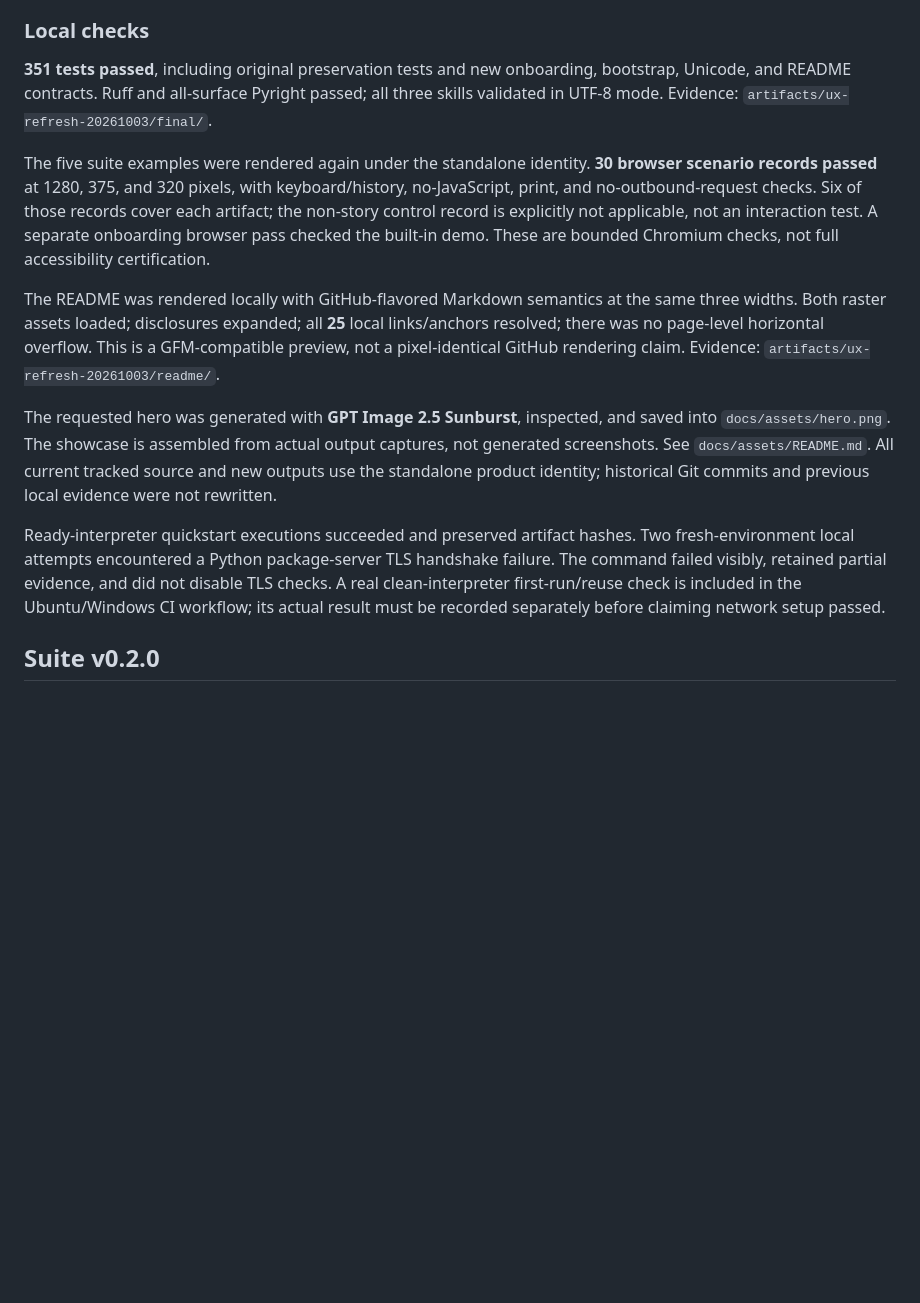
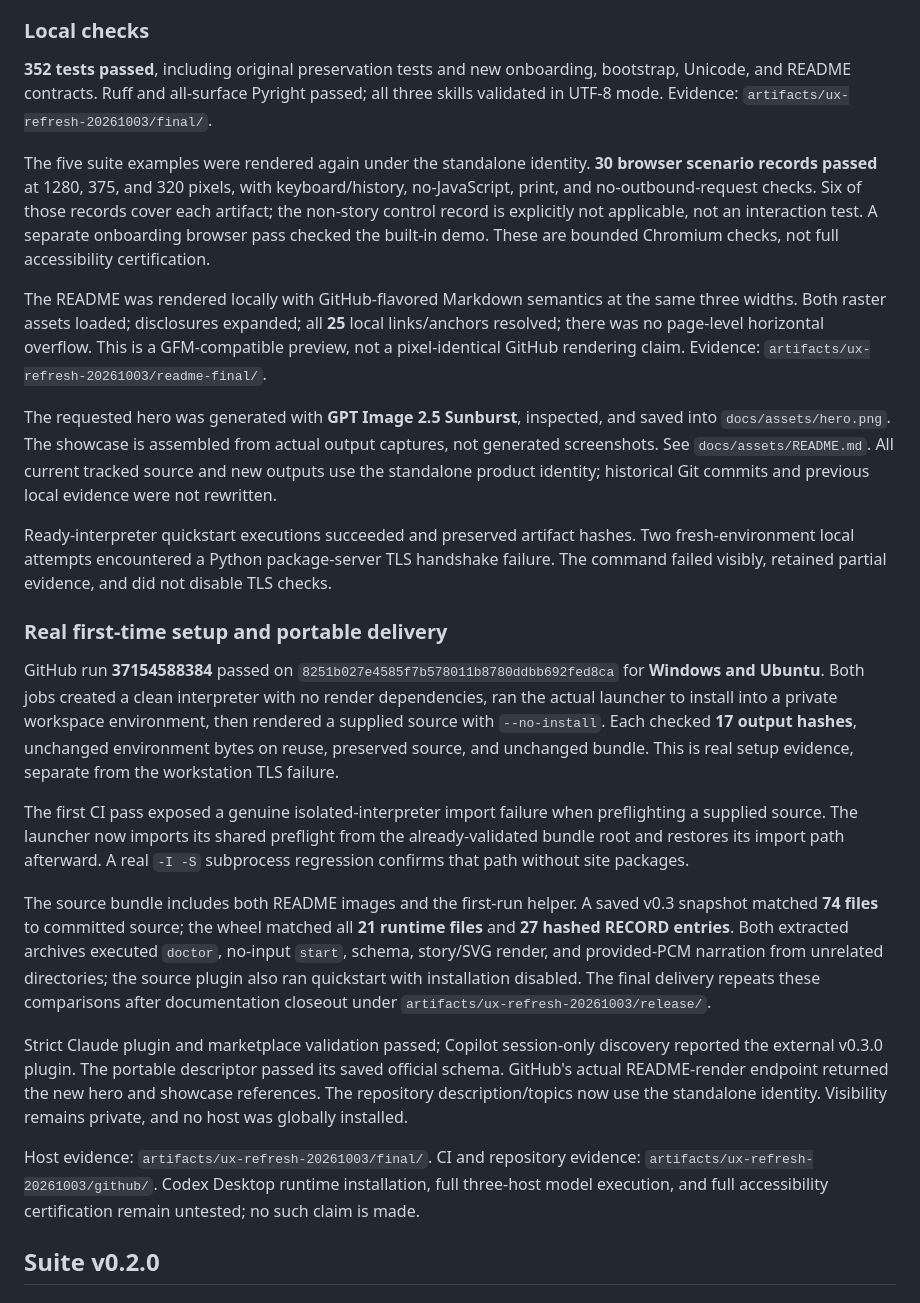
Before and after one commit to shyamsridhar123/STE-Pro-Max, a Markdown page: docs/VALIDATION.md, the part around the change. Rendered like a GitHub page; blank space fills up the shorter version.

```diff
--- a/docs/VALIDATION.md
+++ b/docs/VALIDATION.md
@@ -23,7 +23,7 @@ formal STE certification or universal host compatibility.
 
 ### Local checks
 
-**351 tests passed**, including original preservation tests and new onboarding,
+**352 tests passed**, including original preservation tests and new onboarding,
 bootstrap, Unicode, and README contracts. Ruff and all-surface Pyright passed;
 all three skills validated in UTF-8 mode. Evidence:
 `artifacts/ux-refresh-20261003/final/`.
@@ -40,7 +40,7 @@ The README was rendered locally with GitHub-flavored Markdown semantics at the
 same three widths. Both raster assets loaded; disclosures expanded; all **25**
 local links/anchors resolved; there was no page-level horizontal overflow.
 This is a GFM-compatible preview, not a pixel-identical GitHub rendering claim.
-Evidence: `artifacts/ux-refresh-20261003/readme/`.
+Evidence: `artifacts/ux-refresh-20261003/readme-final/`.
 
 The requested hero was generated with **GPT Image 2.5 Sunburst**, inspected, and
 saved into `docs/assets/hero.png`. The showcase is assembled from actual output
@@ -51,9 +51,41 @@ historical Git commits and previous local evidence were not rewritten.
 Ready-interpreter quickstart executions succeeded and preserved artifact hashes.
 Two fresh-environment local attempts encountered a Python package-server TLS
 handshake failure. The command failed visibly, retained partial evidence, and
-did not disable TLS checks. A real clean-interpreter first-run/reuse check is
-included in the Ubuntu/Windows CI workflow; its actual result must be recorded
-separately before claiming network setup passed.
+did not disable TLS checks.
+
+### Real first-time setup and portable delivery
+
+GitHub run **37154588384** passed on
+`8251b027e4585f7b578011b8780ddbb692fed8ca` for **Windows and Ubuntu**.
+Both jobs created a clean interpreter with no render dependencies, ran the
+actual launcher to install into a private workspace environment, then rendered
+a supplied source with `--no-install`. Each checked **17 output hashes**,
+unchanged environment bytes on reuse, preserved source, and unchanged bundle.
+This is real setup evidence, separate from the workstation TLS failure.
+
+The first CI pass exposed a genuine isolated-interpreter import failure when
+preflighting a supplied source. The launcher now imports its shared preflight
+from the already-validated bundle root and restores its import path afterward.
+A real `-I -S` subprocess regression confirms that path without site packages.
+
+The source bundle includes both README images and the first-run helper. A saved
+v0.3 snapshot matched **74 files** to committed source; the wheel matched all
+**21 runtime files** and **27 hashed RECORD entries**. Both extracted archives
+executed `doctor`, no-input `start`, schema, story/SVG render, and provided-PCM
+narration from unrelated directories; the source plugin also ran quickstart
+with installation disabled. The final delivery repeats these comparisons after
+documentation closeout under `artifacts/ux-refresh-20261003/release/`.
+
+Strict Claude plugin and marketplace validation passed; Copilot session-only
+discovery reported the external v0.3.0 plugin. The portable descriptor passed
+its saved official schema. GitHub's actual README-render endpoint returned the
+new hero and showcase references. The repository description/topics now use the
+standalone identity. Visibility remains private, and no host was globally installed.
+
+Host evidence: `artifacts/ux-refresh-20261003/final/`.
+CI and repository evidence: `artifacts/ux-refresh-20261003/github/`.
+Codex Desktop runtime installation, full three-host model execution, and full
+accessibility certification remain untested; no such claim is made.
 
 ## Suite v0.2.0
 
```
Also changed, not shown: README.md (+4 -0 lines).
